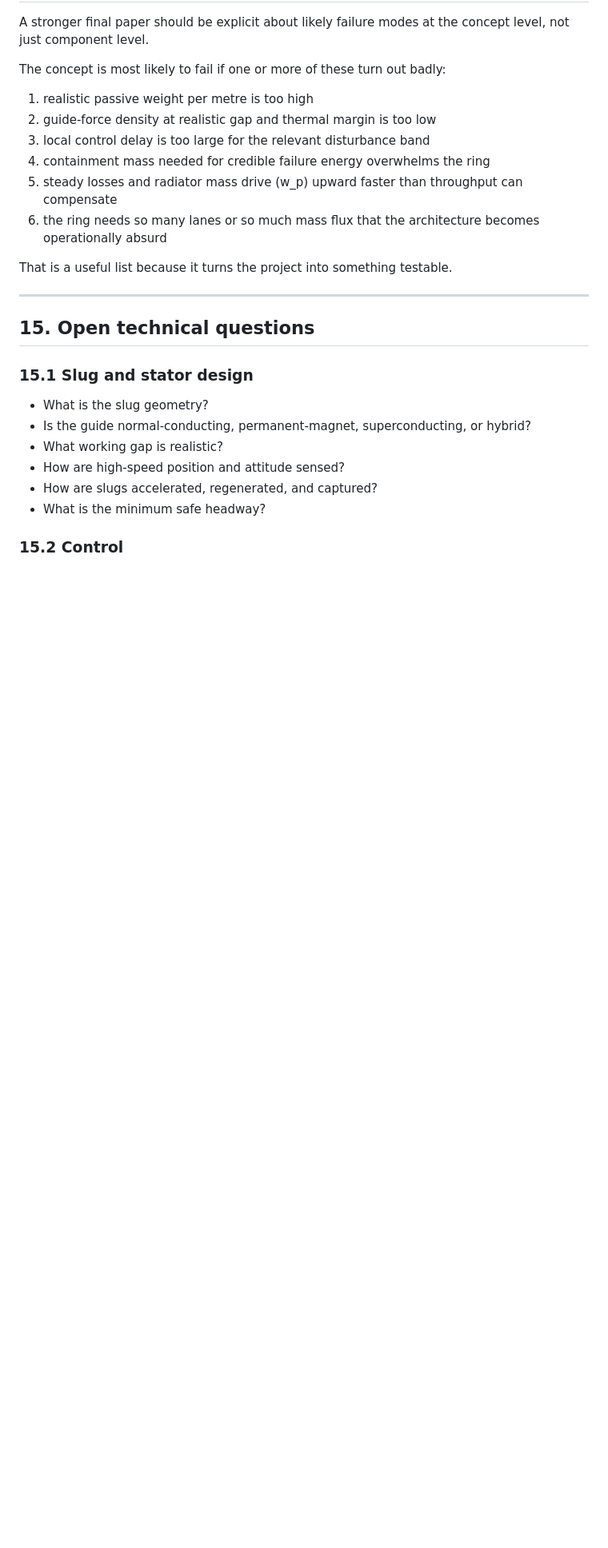
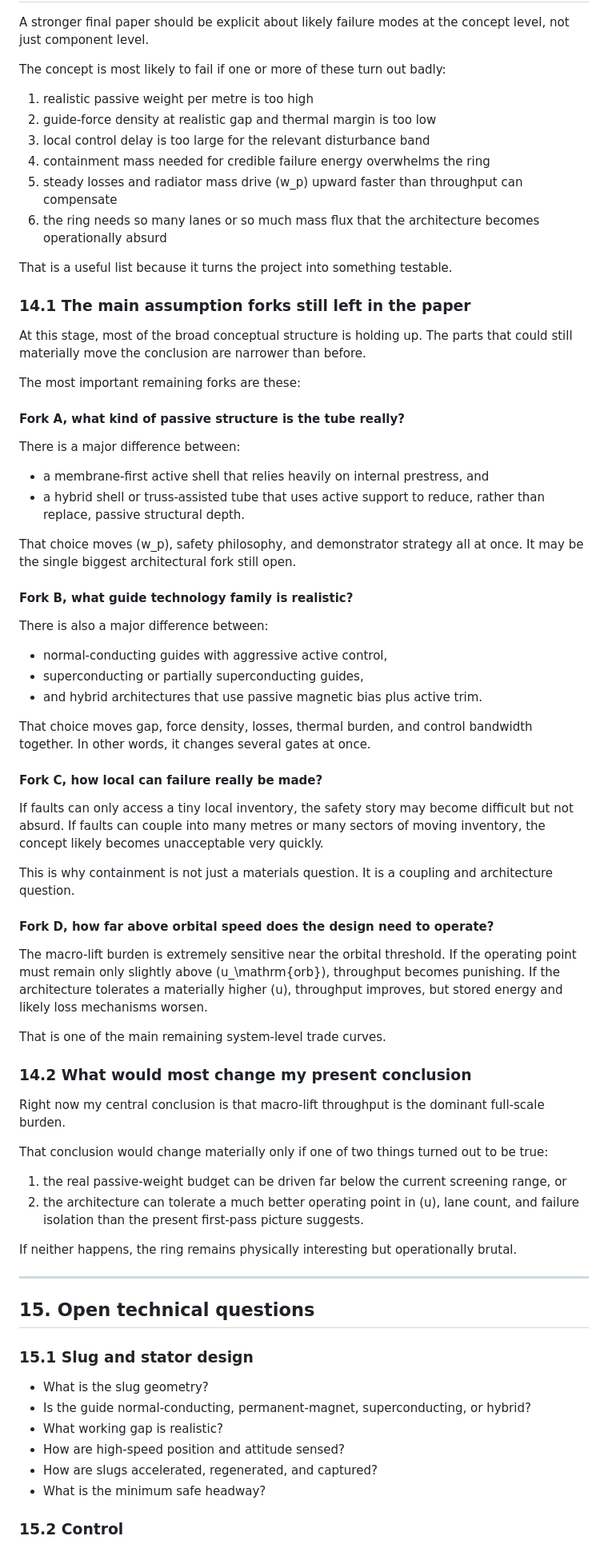
Before and after one commit to peterhudson/orbital-ring-paper, a Markdown page: docs/active-support-orbital-ring-using-momentum-inflated-slug-streams.md, the part around the change. Shown at 80% size. Drawn GitHub-style; blank space fills up the shorter version.

Commit message:
Clarify remaining assumption forks in orbital ring draft

```diff
--- a/docs/active-support-orbital-ring-using-momentum-inflated-slug-streams.md
+++ b/docs/active-support-orbital-ring-using-momentum-inflated-slug-streams.md
@@ -1451,6 +1451,54 @@ The concept is most likely to fail if one or more of these turn out badly:
 
 That is a useful list because it turns the project into something testable.
 
+### 14.1 The main assumption forks still left in the paper
+
+At this stage, most of the broad conceptual structure is holding up. The parts that could still materially move the conclusion are narrower than before.
+
+The most important remaining forks are these:
+
+#### Fork A, what kind of passive structure is the tube really?
+
+There is a major difference between:
+
+- a membrane-first active shell that relies heavily on internal prestress, and
+- a hybrid shell or truss-assisted tube that uses active support to reduce, rather than replace, passive structural depth.
+
+That choice moves \(w_p\), safety philosophy, and demonstrator strategy all at once. It may be the single biggest architectural fork still open.
+
+#### Fork B, what guide technology family is realistic?
+
+There is also a major difference between:
+
+- normal-conducting guides with aggressive active control,
+- superconducting or partially superconducting guides,
+- and hybrid architectures that use passive magnetic bias plus active trim.
+
+That choice moves gap, force density, losses, thermal burden, and control bandwidth together. In other words, it changes several gates at once.
+
+#### Fork C, how local can failure really be made?
+
+If faults can only access a tiny local inventory, the safety story may become difficult but not absurd. If faults can couple into many metres or many sectors of moving inventory, the concept likely becomes unacceptable very quickly.
+
+This is why containment is not just a materials question. It is a coupling and architecture question.
+
+#### Fork D, how far above orbital speed does the design need to operate?
+
+The macro-lift burden is extremely sensitive near the orbital threshold. If the operating point must remain only slightly above \(u_\mathrm{orb}\), throughput becomes punishing. If the architecture tolerates a materially higher \(u\), throughput improves, but stored energy and likely loss mechanisms worsen.
+
+That is one of the main remaining system-level trade curves.
+
+### 14.2 What would most change my present conclusion
+
+Right now my central conclusion is that macro-lift throughput is the dominant full-scale burden.
+
+That conclusion would change materially only if one of two things turned out to be true:
+
+1. the real passive-weight budget can be driven far below the current screening range, or
+2. the architecture can tolerate a much better operating point in \(u\), lane count, and failure isolation than the present first-pass picture suggests.
+
+If neither happens, the ring remains physically interesting but operationally brutal.
+
 ---
 
 ## 15. Open technical questions
```
